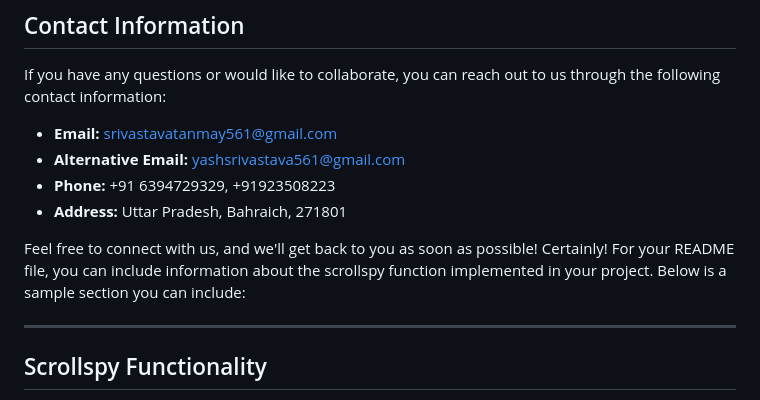
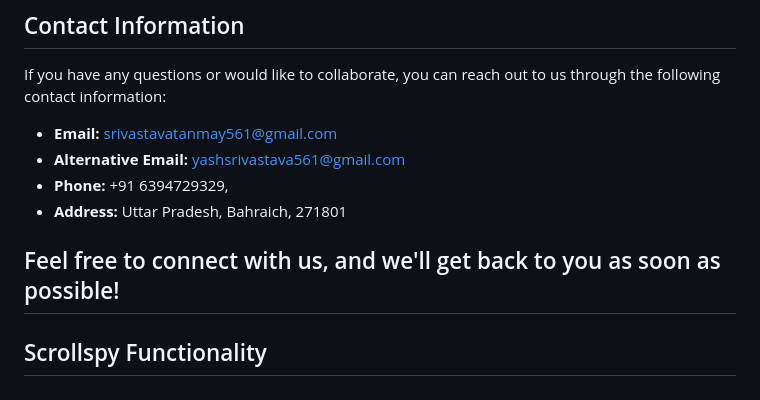
Before and after one commit to TacticalReader/Restaurant-template-website, a Markdown page: README.md, the part around one of its changes. Drawn GitHub-style.

```diff
--- a/README.md
+++ b/README.md
@@ -175,12 +175,10 @@ If you have any questions or would like to collaborate, you can reach out to us
 
 - **Email:** srivastavatanmay561@gmail.com
 - **Alternative Email:** yashsrivastava561@gmail.com
-- **Phone:** +91 6394729329, +91923508223
+- **Phone:** +91 6394729329,
 - **Address:** Uttar Pradesh, Bahraich, 271801
 
 Feel free to connect with us, and we'll get back to you as soon as possible!
-Certainly! For your README file, you can include information about the scrollspy function implemented in your project. Below is a sample section you can include:
-
 ---
 
 ## Scrollspy Functionality
```
Also changed, not shown: other parts of README.md (+1 -0 lines).
